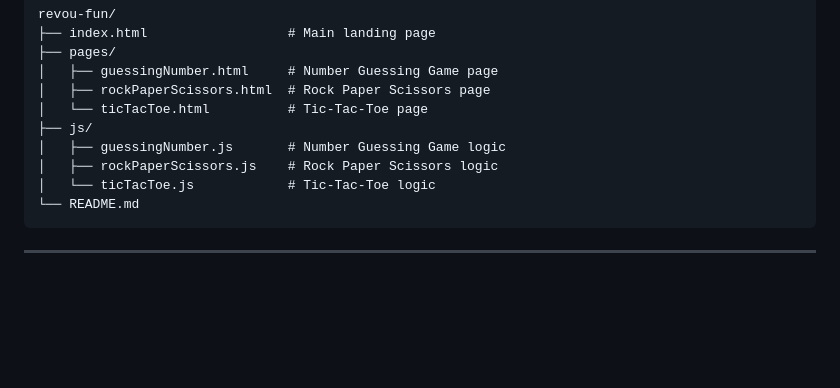
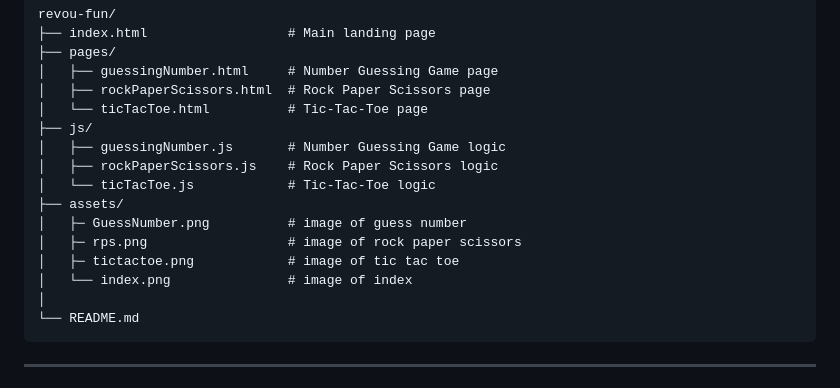
Before and after one commit to Revou-FSSE-Feb26/milestone-2-satria, a Markdown page: README.md, the part around the change. Rendered like a GitHub page; blank space fills up the shorter version.

Commit message:
fix: readme file

````diff
--- a/README.md
+++ b/README.md
@@ -74,6 +74,12 @@ revou-fun/
 │   ├── guessingNumber.js       # Number Guessing Game logic
 │   ├── rockPaperScissors.js    # Rock Paper Scissors logic
 │   └── ticTacToe.js            # Tic-Tac-Toe logic
+├── assets/
+│   ├─ GuessNumber.png          # image of guess number
+│   ├─ rps.png                  # image of rock paper scissors
+│   ├─ tictactoe.png            # image of tic tac toe
+│   └── index.png               # image of index
+│
 └── README.md
 ```
 
````
